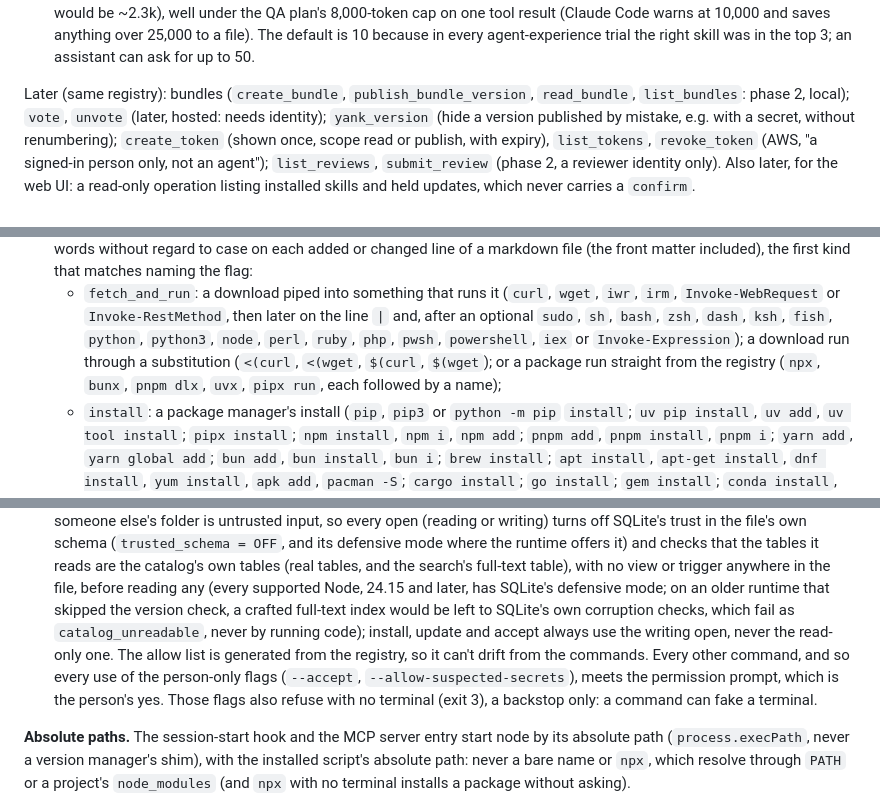
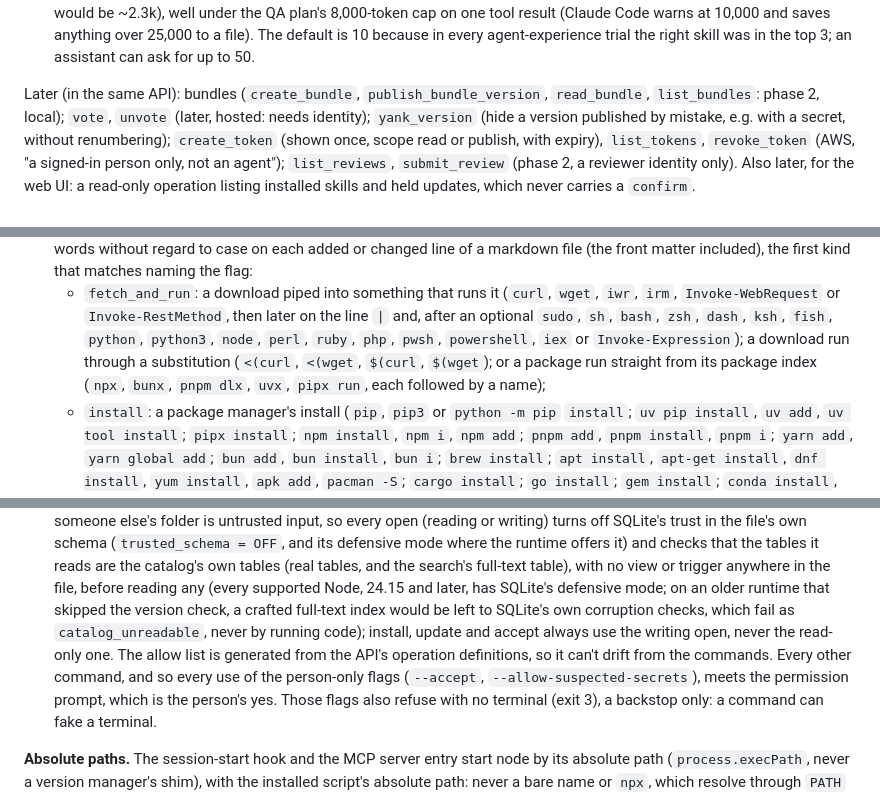
Before and after one commit to nandr-web/skills-catalog, a Markdown page: docs/contract.md, 3 parts joined by grey strips. Rendered like a GitHub page.

Commit message:
docs: no "registry" beside the catalog (review V2.6): the contract and the QA plan say the API's operation definitions; a package run from its package index
Co-Authored-By: Claude Opus 5.5 <noreply@anthropic.com>

```diff
--- a/docs/contract.md
+++ b/docs/contract.md
@@ -274,7 +274,7 @@ written by hand too, and a lint checks that every tool the instructions or the s
   one tool result (Claude Code warns at 10,000 and saves anything over 25,000 to a file). The default is 10 because in every agent-experience trial
   the right skill was in the top 3; an assistant can ask for up to 50.
 
-Later (same registry): bundles (`create_bundle`, `publish_bundle_version`, `read_bundle`, `list_bundles`: phase 2, local);
+Later (in the same API): bundles (`create_bundle`, `publish_bundle_version`, `read_bundle`, `list_bundles`: phase 2, local);
 `vote`, `unvote` (later, hosted: needs identity); `yank_version` (hide a version published by mistake, e.g. with a secret,
 without renumbering); `create_token` (shown once, scope read or publish, with expiry), `list_tokens`, `revoke_token` (AWS, "a
 signed-in person only, not an agent"); `list_reviews`, `submit_review` (phase 2, a reviewer identity only). Also later, for the web UI: a read-only operation listing installed skills and
@@ -994,8 +994,8 @@ mode is detected, added or changed text can get one more flag.
   - `fetch_and_run`: a download piped into something that runs it (`curl`, `wget`, `iwr`, `irm`, `Invoke-WebRequest` or
     `Invoke-RestMethod`, then later on the line `|` and, after an optional `sudo`, `sh`, `bash`, `zsh`, `dash`, `ksh`,
     `fish`, `python`, `python3`, `node`, `perl`, `ruby`, `php`, `pwsh`, `powershell`, `iex` or `Invoke-Expression`); a
-    download run through a substitution (`<(curl`, `<(wget`, `$(curl`, `$(wget`); or a package run straight from the
-    registry (`npx`, `bunx`, `pnpm dlx`, `uvx`, `pipx run`, each followed by a name);
+    download run through a substitution (`<(curl`, `<(wget`, `$(curl`, `$(wget`); or a package run straight from its
+    package index (`npx`, `bunx`, `pnpm dlx`, `uvx`, `pipx run`, each followed by a name);
   - `install`: a package manager's install (`pip`, `pip3` or `python -m pip` `install`; `uv pip install`, `uv add`, `uv
     tool install`; `pipx install`; `npm install`, `npm i`, `npm add`; `pnpm add`, `pnpm install`, `pnpm i`; `yarn add`,
     `yarn global add`; `bun add`, `bun install`, `bun i`; `brew install`; `apt install`, `apt-get install`, `dnf install`,
@@ -1289,7 +1289,7 @@ person's yes:
   reads are the catalog's own tables (real tables, and the search's full-text table), with no view or trigger anywhere in
   the file, before reading any (every supported Node, 24.15 and later, has SQLite's defensive mode; on an older runtime
   that skipped the version check, a crafted full-text index would be left to SQLite's own corruption checks, which fail
-  as `catalog_unreadable`, never by running code); install, update and accept always use the writing open, never the read-only one. The allow list is generated from the registry, so it can't drift from the commands. Every other command,
+  as `catalog_unreadable`, never by running code); install, update and accept always use the writing open, never the read-only one. The allow list is generated from the API's operation definitions, so it can't drift from the commands. Every other command,
   and so every use of the person-only flags (`--accept`, `--allow-suspected-secrets`), meets the permission prompt, which is
   the person's yes. Those flags also refuse with no terminal (exit 3), a backstop only: a command can fake a terminal.
 
```
Also changed, not shown: other parts of docs/contract.md (+1 -1 lines), qa/qa-plan.md (+1 -1 lines).
